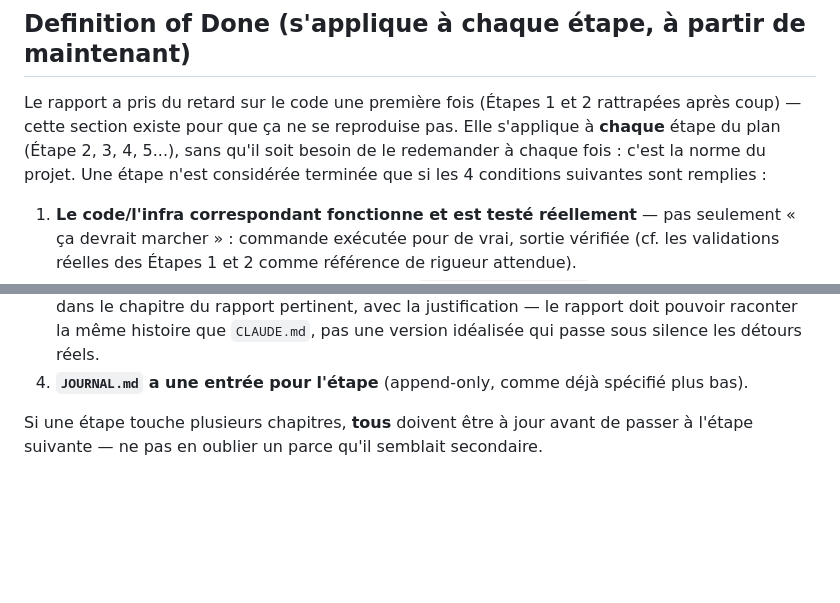
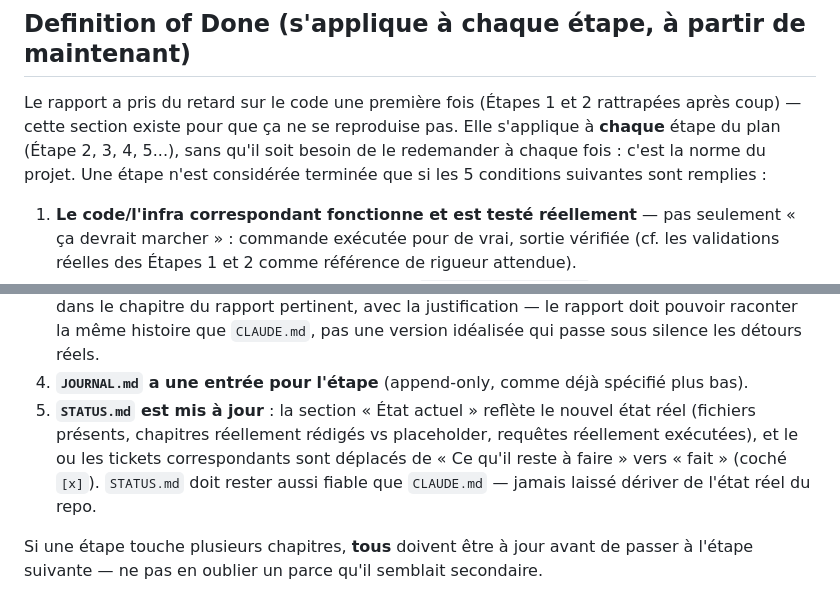
Before and after one commit to PaulPerigault/bigdata-ai-jobs-market, a Markdown page: CLAUDE.md, 2 parts joined by grey strips. Rendered like a GitHub page; blank space fills up the shorter version.

```diff
--- a/CLAUDE.md
+++ b/CLAUDE.md
@@ -33,7 +33,7 @@ Le rapport a pris du retard sur le code une première fois (Étapes 1 et
 2 rattrapées après coup) — cette section existe pour que ça ne se
 reproduise pas. Elle s'applique à **chaque** étape du plan (Étape 2, 3,
 4, 5...), sans qu'il soit besoin de le redemander à chaque fois : c'est
-la norme du projet. Une étape n'est considérée terminée que si les 4
+la norme du projet. Une étape n'est considérée terminée que si les 5
 conditions suivantes sont remplies :
 
 1. **Le code/l'infra correspondant fonctionne et est testé
@@ -54,6 +54,12 @@ conditions suivantes sont remplies :
    une version idéalisée qui passe sous silence les détours réels.
 4. **`JOURNAL.md` a une entrée pour l'étape** (append-only, comme déjà
    spécifié plus bas).
+5. **`STATUS.md` est mis à jour** : la section « État actuel » reflète
+   le nouvel état réel (fichiers présents, chapitres réellement
+   rédigés vs placeholder, requêtes réellement exécutées), et le ou les
+   tickets correspondants sont déplacés de « Ce qu'il reste à faire »
+   vers « fait » (coché `[x]`). `STATUS.md` doit rester aussi fiable
+   que `CLAUDE.md` — jamais laissé dériver de l'état réel du repo.
 
 Si une étape touche plusieurs chapitres, **tous** doivent être à jour
 avant de passer à l'étape suivante — ne pas en oublier un parce qu'il
```
Also changed, not shown: JOURNAL.md (+19 -0 lines), STATUS.md (added, +239 -0 lines).
